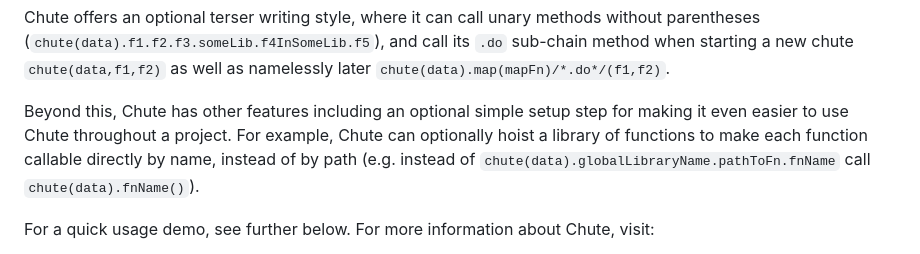
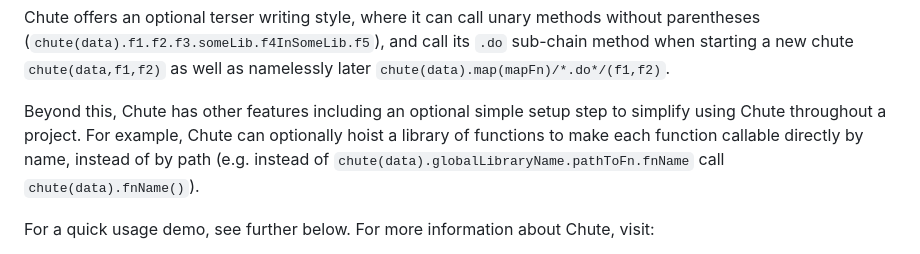
Before and after one commit to gregabbott/chute, a Markdown page: README.md, the part around the change. Rendered like a GitHub page.

```diff
--- a/README.md
+++ b/README.md
@@ -29,7 +29,7 @@ as well as namelessly later `chute(data).map(mapFn)/*.do*/(f1,f2)`.
 
 Beyond this, Chute has other features
 including an optional simple setup step
-for making it even easier to use Chute throughout a project.
+to simplify using Chute throughout a project.
 For example,
 Chute can optionally hoist a library of functions
 to make each function callable directly by name,
```
